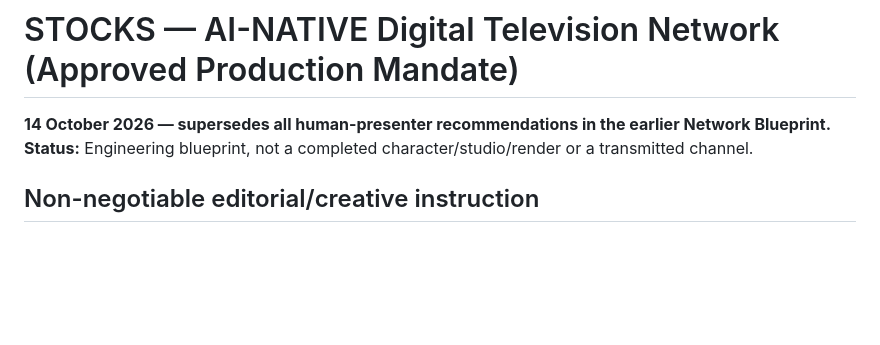
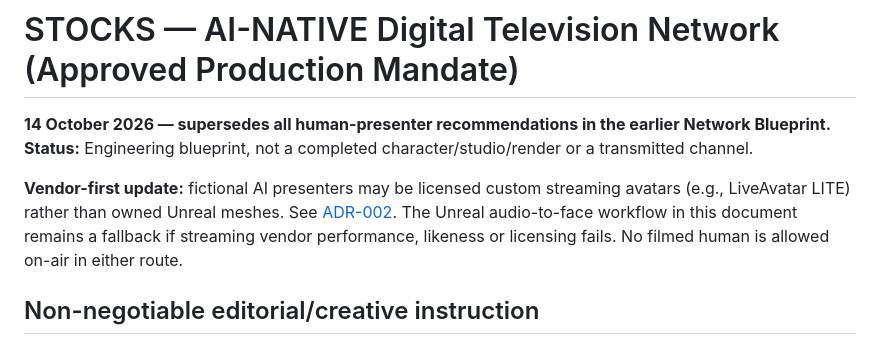
Before and after one commit to waseem99/Money-24-7, a Markdown page: docs/stocks-network/AI_NATIVE_MANDATE.md, the part around the change. Drawn GitHub-style; blank space fills up the shorter version.

Commit message:
Clarify Stocks approved vendor-first AI anchor route and Unreal fallback in canonical docs

```diff
--- a/docs/stocks-network/AI_NATIVE_MANDATE.md
+++ b/docs/stocks-network/AI_NATIVE_MANDATE.md
@@ -1,6 +1,8 @@
 # STOCKS — AI-NATIVE Digital Television Network (Approved Production Mandate)
 **14 October 2026 — supersedes all human-presenter recommendations in the earlier Network Blueprint.**
 **Status:** Engineering blueprint, not a completed character/studio/render or a transmitted channel.
+
+**Vendor-first update:** fictional AI presenters may be licensed custom streaming avatars (e.g., LiveAvatar LITE) rather than owned Unreal meshes. See [ADR-002](ADR002_VENDOR_FIRST_STREAMING_AVATARS.md). The Unreal audio-to-face workflow in this document remains a fallback if streaming vendor performance, likeness or licensing fails. No filmed human is allowed on-air in either route.
 
 ## Non-negotiable editorial/creative instruction
 The user explicitly requires an **AI-presented** financial television channel, with **NO real human presenter, spokesperson, representative or filmed human actor visible on-air**. The current concept art's Nora and Marcus are fictional digital personas; the visual reference is a character/art-direction target, **not an executable video, animatable mesh or performance licence**.
```
